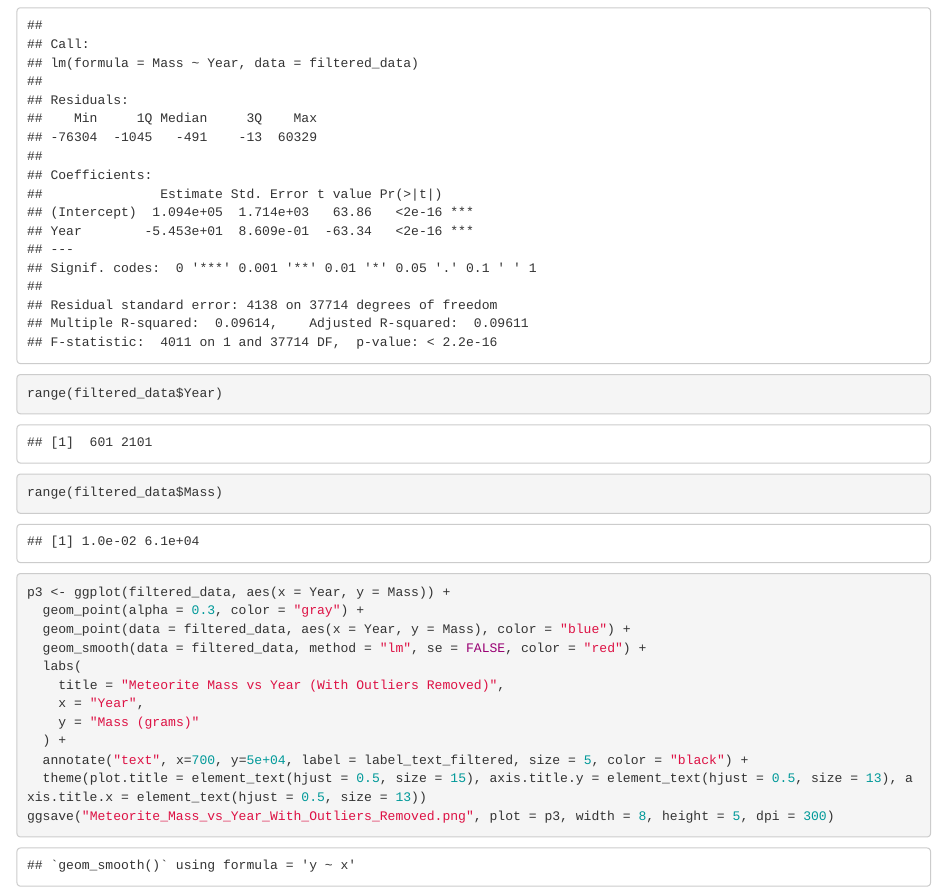
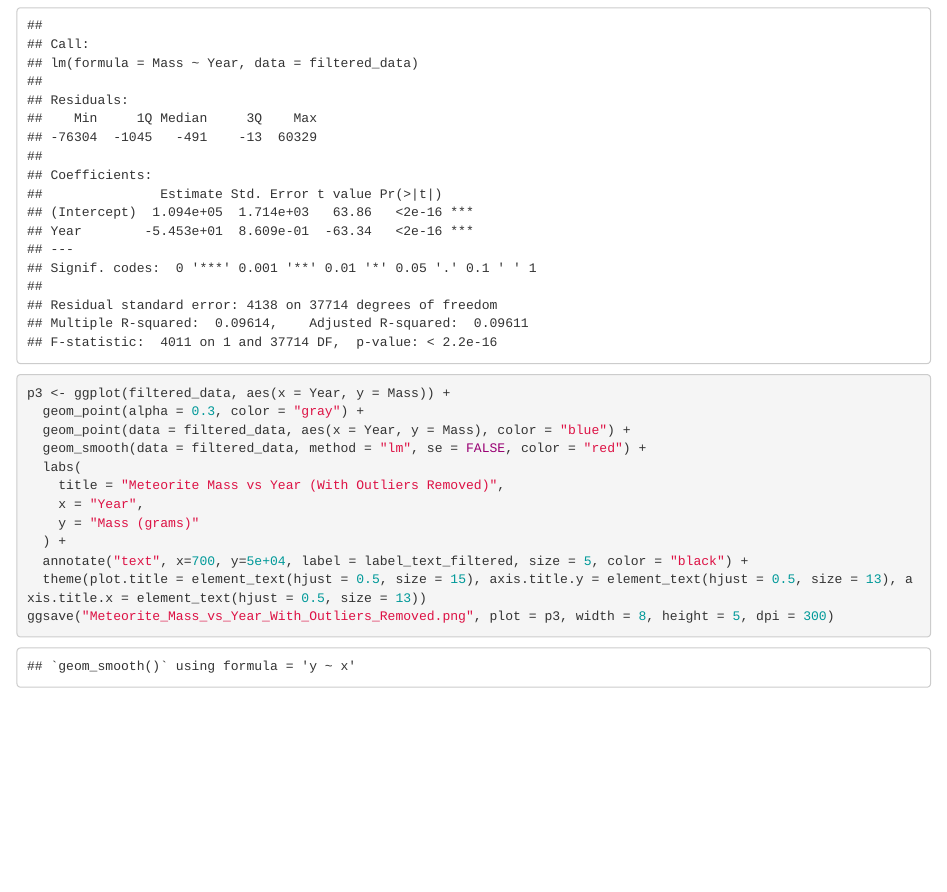
Before and after one commit to katkinyamaguchi/PROPEL_Project_2025, an R Markdown document (Final progect linear regression.Rmd): the page in a window 1100 px wide, from 2250 px down. Rendered offline with R 4.5, knitr and Pandoc, with nearby package versions.

Commit message:
Remove range

````diff
--- a/Final progect linear regression.Rmd
+++ b/Final progect linear regression.Rmd
@@ -60,8 +60,6 @@ r_squared <- summary(model_filtered)$r.squared
 p_value <- summary(model_filtered)$coefficients[2, 4]
 label_text_filtered <- paste("R² = ", round(r_squared, 3), "\np = ", round(p_value, 3))
 summary(model_filtered)
-range(filtered_data$Year)
-range(filtered_data$Mass)
 ```
 
 ```{r}
````
Also changed, not shown: Final progect linear regression.nb.html, 1 other file.
